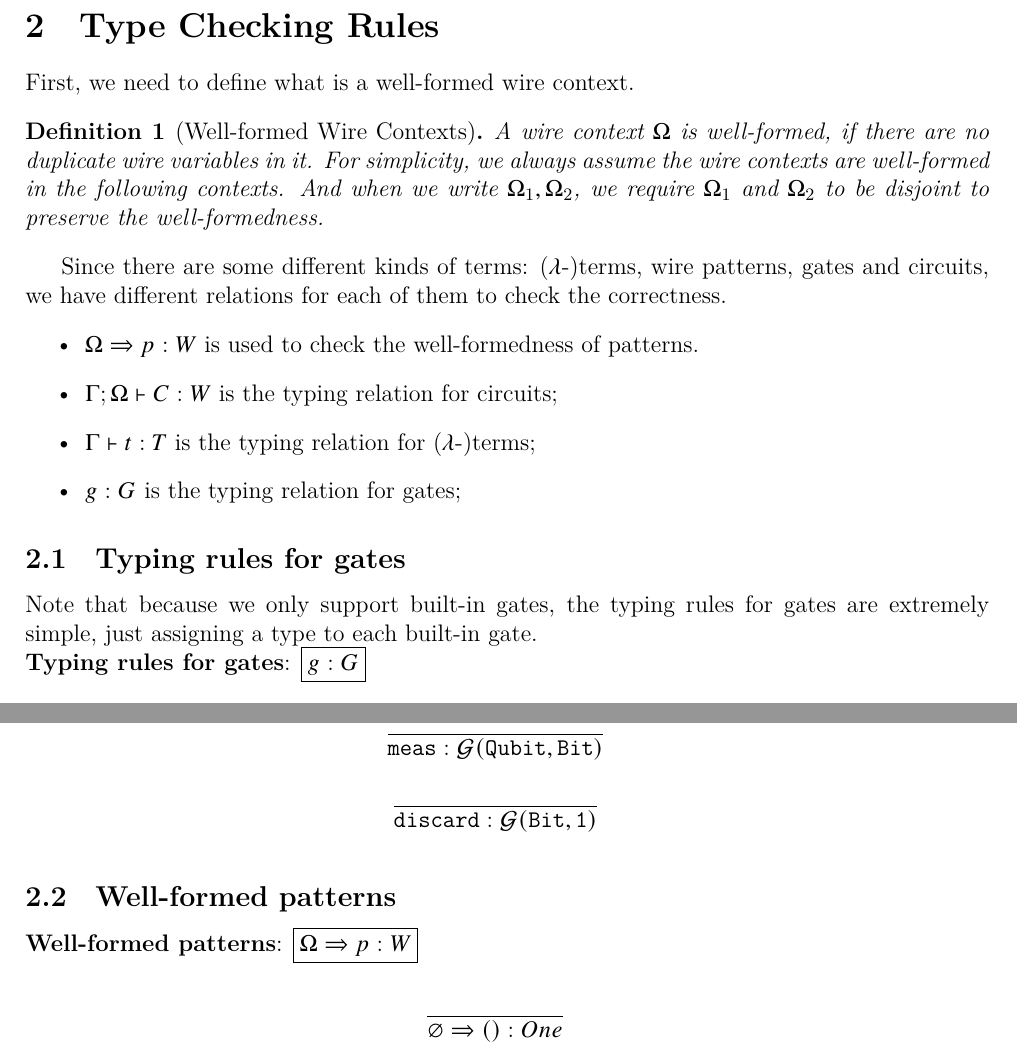
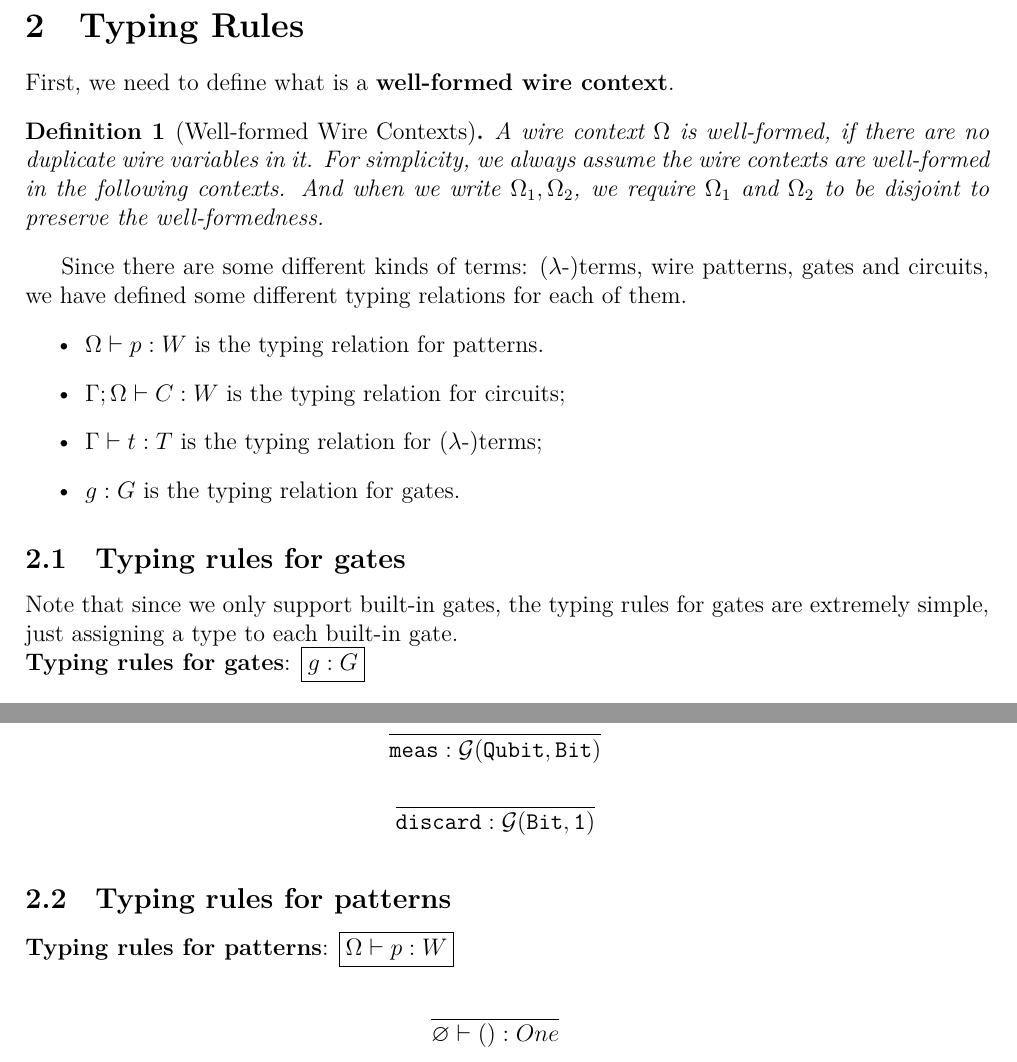
Before and after one commit to thwfhk/lambdaQ, a LaTeX document (specification/specification.tex): two parts of page 3 of 5, joined at a grey line, cut at the place of the change. Compiled offline with XeLaTeX.

Commit message:
update spec

```diff
--- a/specification/specification.tex
+++ b/specification/specification.tex
@@ -47,7 +47,7 @@
 % \setmathfont{STIX Two Math}
 % 字体更换
 % \usepackage{newtxtext}
-\usepackage{newtxmath}
+% \usepackage{newtxmath}
 % \DeclareSymbolFont{CMlargesymbols}{OMX}{cmex}{m}{n}
 % \let\sumop\relax\let\prodop\relax
 % \DeclareMathSymbol{\sumop}{\mathop}{CMlargesymbols}{"50}
@@ -187,23 +187,23 @@
 
 \end{longtable}
 
-\section{Type Checking Rules}
-First, we need to define what is a well-formed wire context.
+\section{Typing Rules}
+First, we need to define what is a \textbf{well-formed wire context}.
 \begin{Def}[Well-formed Wire Contexts]
   A wire context $\Omega$ is well-formed, if there are no duplicate wire variables in it.
   For simplicity, we always assume the wire contexts are well-formed in the following contexts. And when we write $\Omega_1, \Omega_2$, we require $\Omega_1$ and $\Omega_2$ to be disjoint to preserve the well-formedness.
 \end{Def}
 
-Since there are some different kinds of terms: ($\lambda$-)terms, wire patterns, gates and circuits, we have different relations for each of them to check the correctness.
+Since there are some different kinds of terms: ($\lambda$-)terms, wire patterns, gates and circuits, we have defined some different typing relations for each of them.
 \begin{itemize}
-  \item $\Omega \Rightarrow p : W$ is used to check the well-formedness of patterns.
+  \item $\Omega \vdash p : W$ is the typing relation for patterns.
   \item $\Gamma ; \Omega \vdash C : W$ is the typing relation for circuits;
   \item $\Gamma \vdash t:T$ is the typing relation for ($\lambda$-)terms;
-  \item $g : G$ is the typing relation for gates;
+  \item $g : G$ is the typing relation for gates.
 \end{itemize}
 
 \subsection{Typing rules for gates}
-Note that because we only support built-in gates, the typing rules for gates are extremely simple, just assigning a type to each built-in gate.
+Note that since we only support built-in gates, the typing rules for gates are extremely simple, just assigning a type to each built-in gate.
 
 \noindent \textbf{Typing rules for gates}: $\boxed{g : G}$
 \renewcommand\arraystretch{2.5}
@@ -216,15 +216,15 @@ Note that because we only support built-in gates, the typing rules for gates are
   $ \infer{\discard : \calG(\Bit, \One)}{}$ & \\
 \end{longtable}
 
-\subsection{Well-formed patterns}
+\subsection{Typing rules for patterns}
 
-\noindent \textbf{Well-formed patterns}: $\boxed{\Omega \Rightarrow p : W}$
+\noindent \textbf{Typing rules for patterns}: $\boxed{\Omega \vdash p : W}$
 
 \renewcommand\arraystretch{2.5}
 \begin{longtable}[c]{cr}
-  $ \infer{\varnothing \To ():One}{}$ & \\
-  $ \infer{w:W \To w:W}{}$ & \\
-  $ \infer{\Omega_1, \Omega_2 \Rightarrow (p_1,p_2):W_1\otimes W_2}{\Omega_1 \To p_1 : W_1  &\Omega_2 \To p_2 : W_2} $ & \\
+  $ \infer{\varnothing \vdash ():One}{}$ & \\
+  $ \infer{w:W \vdash w:W}{}$ & \\
+  $ \infer{\Omega_1, \Omega_2 \vdash (p_1,p_2):W_1\otimes W_2}{\Omega_1 \vdash p_1 : W_1  &\Omega_2 \vdash p_2 : W_2} $ & \\
 \end{longtable}
 
 \subsection{Typing rules for circuits}
```
Also changed, not shown: specification/specification.pdf, specification/specification.tex (17 more changed lines), 8 other files.
